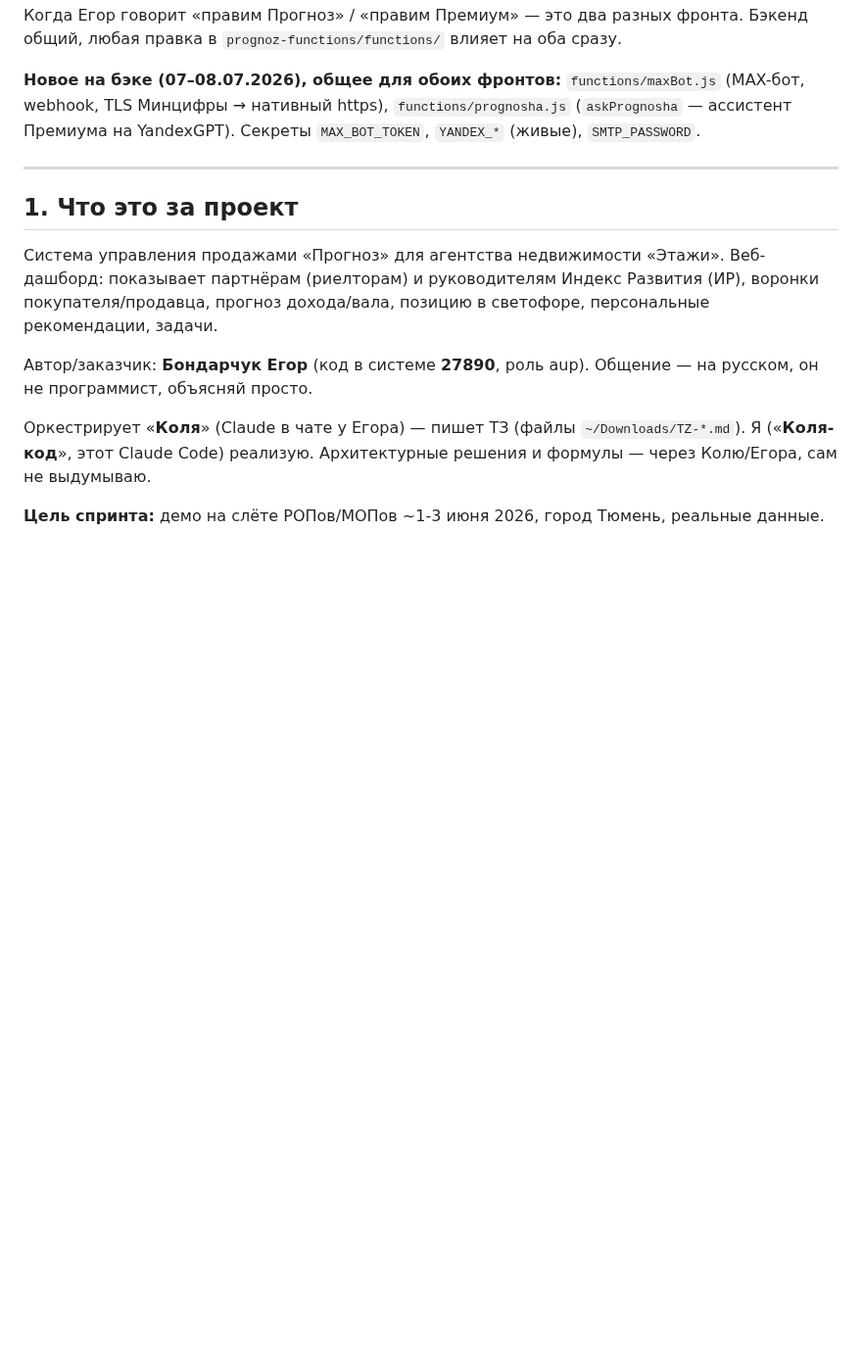
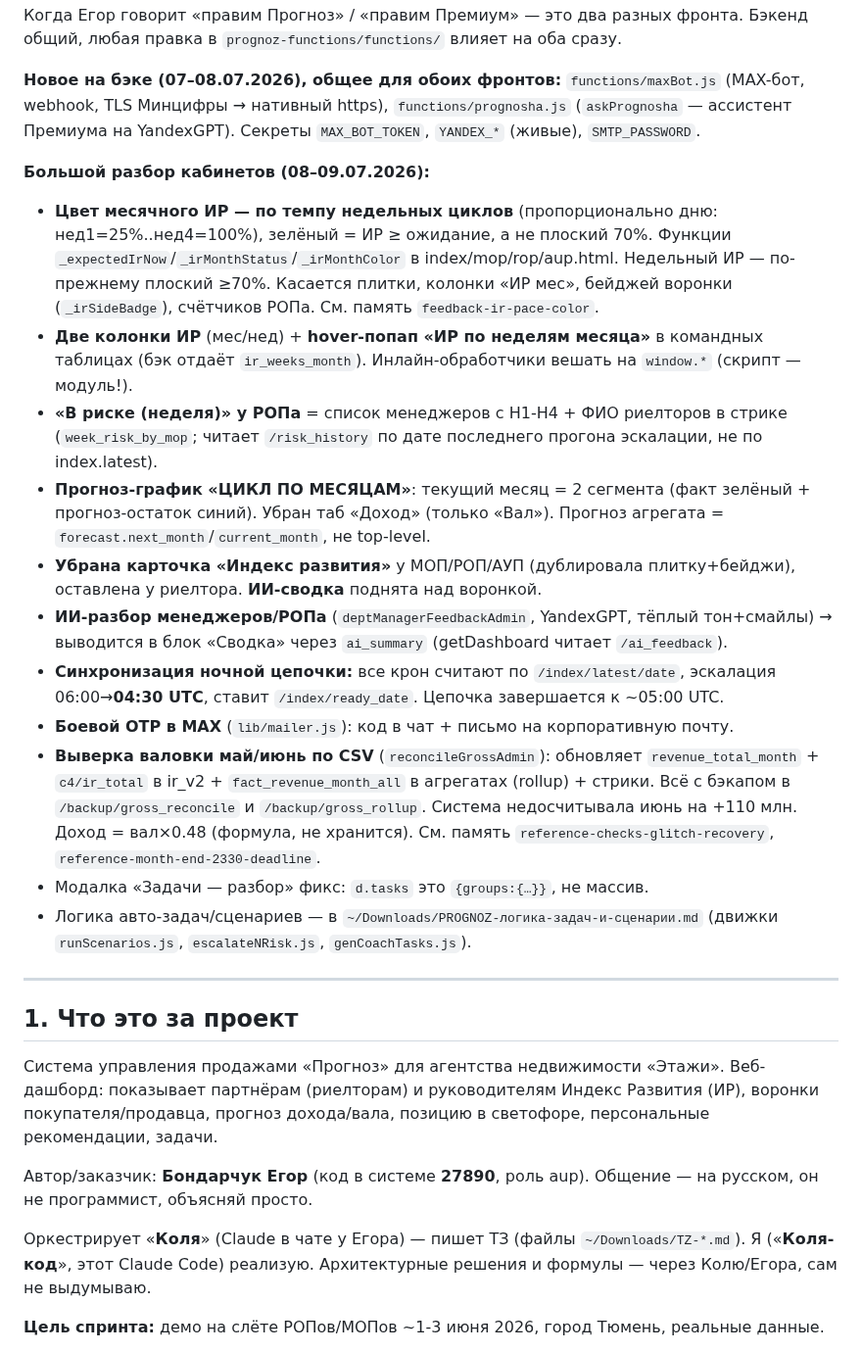
Before and after one commit to evbondarchuk-png/prognoz-dashboard, a Markdown page: CLAUDE.md, the part around the change. Shown at 98% size. Drawn GitHub-style; blank space fills up the shorter version.

Commit message:
docs(CLAUDE.md): changelog большого разбора кабинетов 08-09.07 (пейс-ИР, 2 колонки+попап, week_risk_by_mop, прогноз-график, ИИ-разбор, синхронизация цепочки, выверка валовки)
Co-Authored-By: Claude Opus 4.8 (1M context) <noreply@anthropic.com>

```diff
--- a/CLAUDE.md
+++ b/CLAUDE.md
@@ -24,6 +24,19 @@
 `functions/maxBot.js` (MAX-бот, webhook, TLS Минцифры → нативный https),
 `functions/prognosha.js` (`askPrognosha` — ассистент Премиума на YandexGPT).
 Секреты `MAX_BOT_TOKEN`, `YANDEX_*` (живые), `SMTP_PASSWORD`.
+
+**Большой разбор кабинетов (08–09.07.2026):**
+- **Цвет месячного ИР — по темпу недельных циклов** (пропорционально дню: нед1=25%..нед4=100%), зелёный = ИР ≥ ожидание, а не плоский 70%. Функции `_expectedIrNow`/`_irMonthStatus`/`_irMonthColor` в index/mop/rop/aup.html. Недельный ИР — по-прежнему плоский ≥70%. Касается плитки, колонки «ИР мес», бейджей воронки (`_irSideBadge`), счётчиков РОПа. См. память `feedback-ir-pace-color`.
+- **Две колонки ИР** (мес/нед) + **hover-попап «ИР по неделям месяца»** в командных таблицах (бэк отдаёт `ir_weeks_month`). Инлайн-обработчики вешать на `window.*` (скрипт — модуль!).
+- **«В риске (неделя)» у РОПа** = список менеджеров с Н1-Н4 + ФИО риелторов в стрике (`week_risk_by_mop`; читает `/risk_history` по дате последнего прогона эскалации, не по index.latest).
+- **Прогноз-график «ЦИКЛ ПО МЕСЯЦАМ»**: текущий месяц = 2 сегмента (факт зелёный + прогноз-остаток синий). Убран таб «Доход» (только «Вал»). Прогноз агрегата = `forecast.next_month`/`current_month`, не top-level.
+- **Убрана карточка «Индекс развития»** у МОП/РОП/АУП (дублировала плитку+бейджи), оставлена у риелтора. **ИИ-сводка** поднята над воронкой.
+- **ИИ-разбор менеджеров/РОПа** (`deptManagerFeedbackAdmin`, YandexGPT, тёплый тон+смайлы) → выводится в блок «Сводка» через `ai_summary` (getDashboard читает `/ai_feedback`).
+- **Синхронизация ночной цепочки:** все крон считают по `/index/latest/date`, эскалация 06:00→**04:30 UTC**, ставит `/index/ready_date`. Цепочка завершается к ~05:00 UTC.
+- **Боевой OTP в MAX** (`lib/mailer.js`): код в чат + письмо на корпоративную почту.
+- **Выверка валовки май/июнь по CSV** (`reconcileGrossAdmin`): обновляет `revenue_total_month` + `c4/ir_total` в ir_v2 + `fact_revenue_month_all` в агрегатах (rollup) + стрики. Всё с бэкапом в `/backup/gross_reconcile` и `/backup/gross_rollup`. Система недосчитывала июнь на +110 млн. Доход = вал×0.48 (формула, не хранится). См. память `reference-checks-glitch-recovery`, `reference-month-end-2330-deadline`.
+- Модалка «Задачи — разбор» фикс: `d.tasks` это `{groups:{…}}`, не массив.
+- Логика авто-задач/сценариев — в `~/Downloads/PROGNOZ-логика-задач-и-сценарии.md` (движки `runScenarios.js`, `escalateNRisk.js`, `genCoachTasks.js`).
 
 ---
 
```
